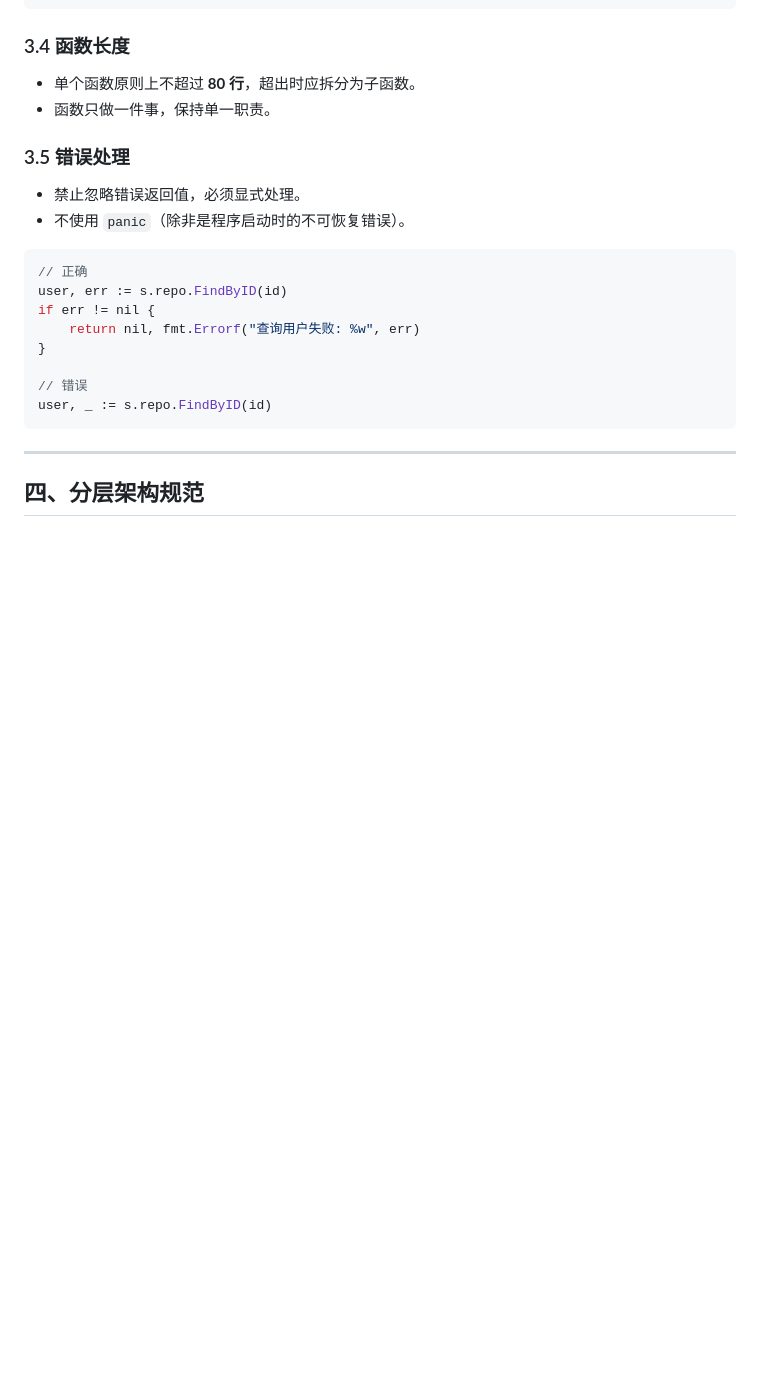
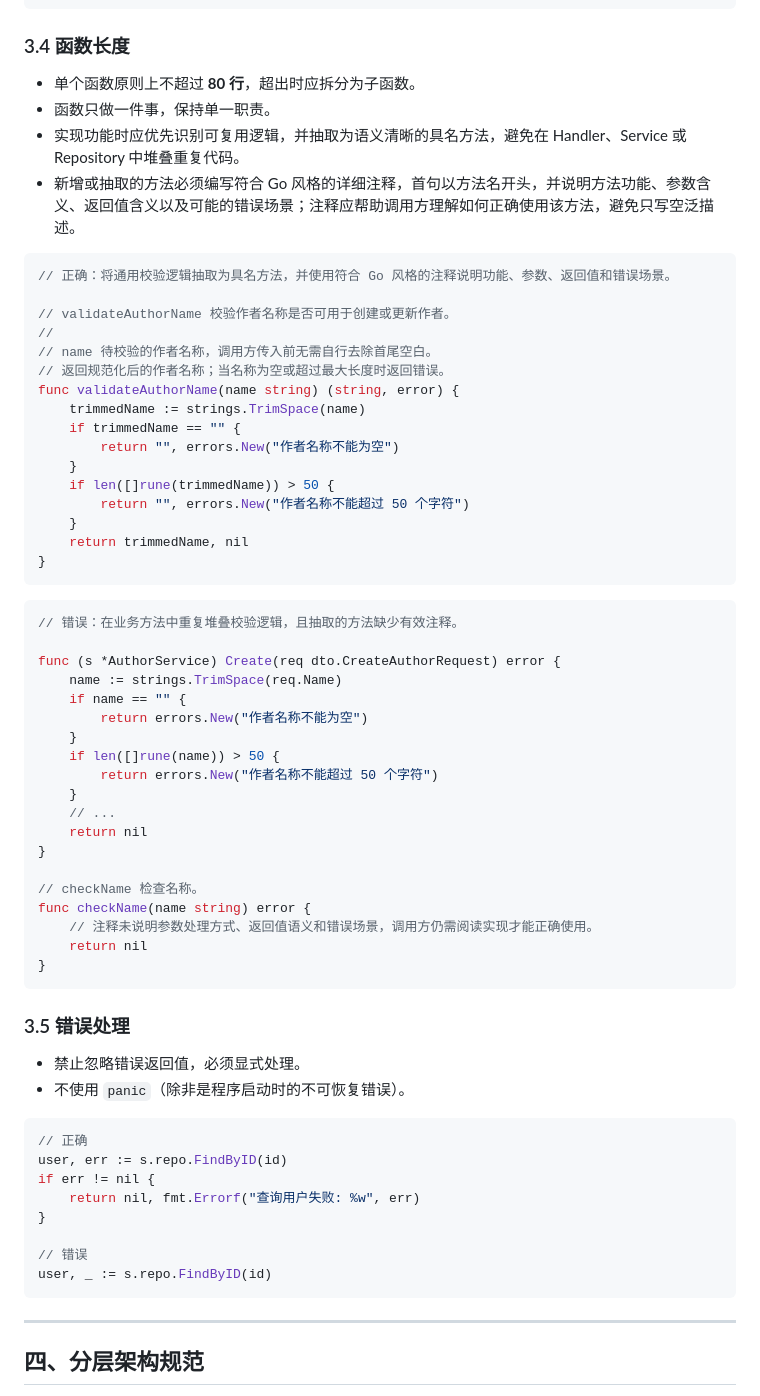
Before and after one commit to vonlinee/shihai, a Markdown page: docs/guidelines/backend-guidelines.md, the part around one of its changes. GitHub-like rendering; blank space fills up the shorter version.

Commit message:
docs(guidelines): 完善后端注释规范

````diff
--- a/docs/guidelines/backend-guidelines.md
+++ b/docs/guidelines/backend-guidelines.md
@@ -241,6 +305,49 @@ func (s *UserService) GetByID(id uint64) (*models.User, error) { ... }
 
 - 单个函数原则上不超过 **80 行**，超出时应拆分为子函数。
 - 函数只做一件事，保持单一职责。
+- 实现功能时应优先识别可复用逻辑，并抽取为语义清晰的具名方法，避免在 Handler、Service 或 Repository 中堆叠重复代码。
+- 新增或抽取的方法必须编写符合 Go 风格的详细注释，首句以方法名开头，并说明方法功能、参数含义、返回值含义以及可能的错误场景；注释应帮助调用方理解如何正确使用该方法，避免只写空泛描述。
+
+```go
+// 正确：将通用校验逻辑抽取为具名方法，并使用符合 Go 风格的注释说明功能、参数、返回值和错误场景。
+
+// validateAuthorName 校验作者名称是否可用于创建或更新作者。
+//
+// name 待校验的作者名称，调用方传入前无需自行去除首尾空白。
+// 返回规范化后的作者名称；当名称为空或超过最大长度时返回错误。
+func validateAuthorName(name string) (string, error) {
+    trimmedName := strings.TrimSpace(name)
+    if trimmedName == "" {
+        return "", errors.New("作者名称不能为空")
+    }
+    if len([]rune(trimmedName)) > 50 {
+        return "", errors.New("作者名称不能超过 50 个字符")
+    }
+    return trimmedName, nil
+}
+```
+
+```go
+// 错误：在业务方法中重复堆叠校验逻辑，且抽取的方法缺少有效注释。
+
+func (s *AuthorService) Create(req dto.CreateAuthorRequest) error {
+    name := strings.TrimSpace(req.Name)
+    if name == "" {
+        return errors.New("作者名称不能为空")
+    }
+    if len([]rune(name)) > 50 {
+        return errors.New("作者名称不能超过 50 个字符")
+    }
+    // ...
+    return nil
+}
+
+// checkName 检查名称。
+func checkName(name string) error {
+    // 注释未说明参数处理方式、返回值语义和错误场景，调用方仍需阅读实现才能正确使用。
+    return nil
+}
+```
 
 ### 3.5 错误处理
 
````
Also changed, not shown: other parts of docs/guidelines/backend-guidelines.md (+88 -15 lines).
